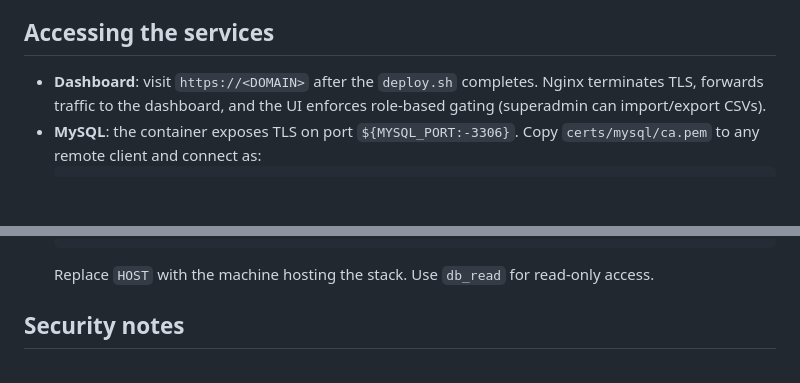
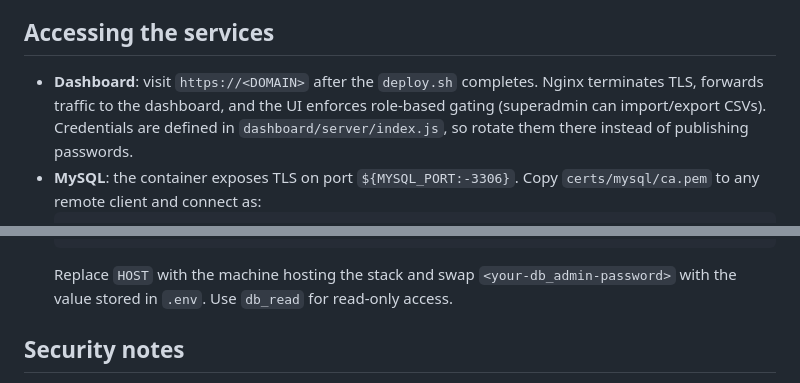
Before and after one commit to adhielesmana/DatabaseManager, a Markdown page: README.md, 2 parts joined by grey strips. Drawn GitHub-style; blank space fills up the shorter version.

Commit message:
Update README to avoid leaking password

````diff
--- a/README.md
+++ b/README.md
@@ -27,7 +27,7 @@ This repository ships a Dockerized **MySQL server** with mandatory TLS and a **d
 - Run `./intelligent-deploy.sh` whenever you need to pull new images/rebuild. It checks that `DOMAIN` exists in `.env`, pulls the newest containers, and runs `docker compose up -d --build` with the same compose files.
 
 ## Accessing the services
-- **Dashboard**: visit `https://<DOMAIN>` after the `deploy.sh` completes. Nginx terminates TLS, forwards traffic to the dashboard, and the UI enforces role-based gating (superadmin can import/export CSVs).
+- **Dashboard**: visit `https://<DOMAIN>` after the `deploy.sh` completes. Nginx terminates TLS, forwards traffic to the dashboard, and the UI enforces role-based gating (superadmin can import/export CSVs). Credentials are defined in `dashboard/server/index.js`, so rotate them there instead of publishing passwords.
 - **MySQL**: the container exposes TLS on port `${MYSQL_PORT:-3306}`. Copy `certs/mysql/ca.pem` to any remote client and connect as:
   ```bash
   mysql \
@@ -38,7 +38,7 @@ This repository ships a Dockerized **MySQL server** with mandatory TLS and a **d
     --ssl-ca=certs/mysql/ca.pem \
     --ssl-mode=VERIFY_CA
   ```
-  Replace `HOST` with the machine hosting the stack. Use `db_read` for read-only access.
+  Replace `HOST` with the machine hosting the stack and swap `<your-db_admin-password>` with the value stored in `.env`. Use `db_read` for read-only access.
 
 ## Security notes
 - MySQL enforces TLS (`require_secure_transport=ON`) and the dashboard connects to it using the CA under `/etc/mysql/ssl/ca.pem` even when internal TLS is skipped.
````
Also changed, not shown: other parts of README.md (+1 -1 lines).
